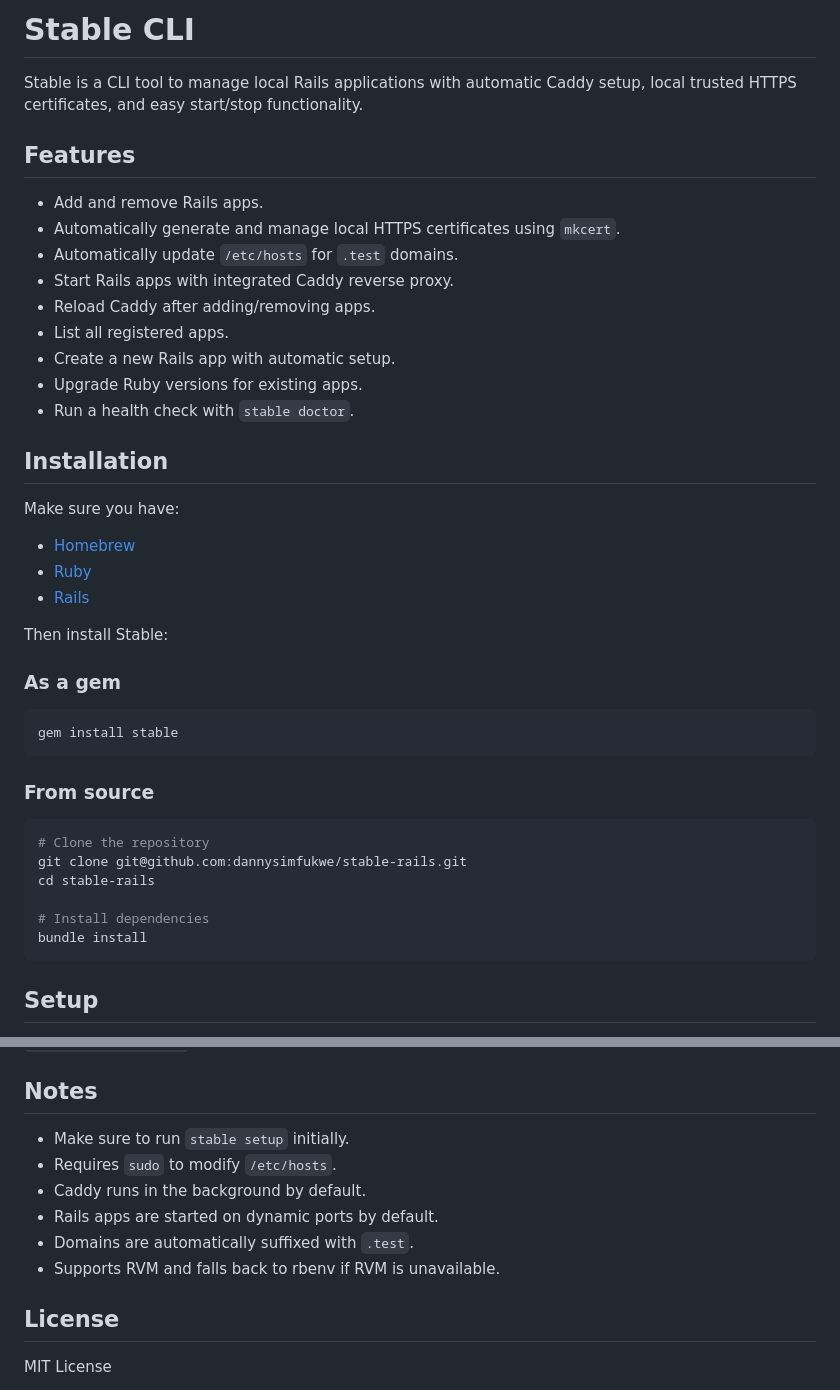
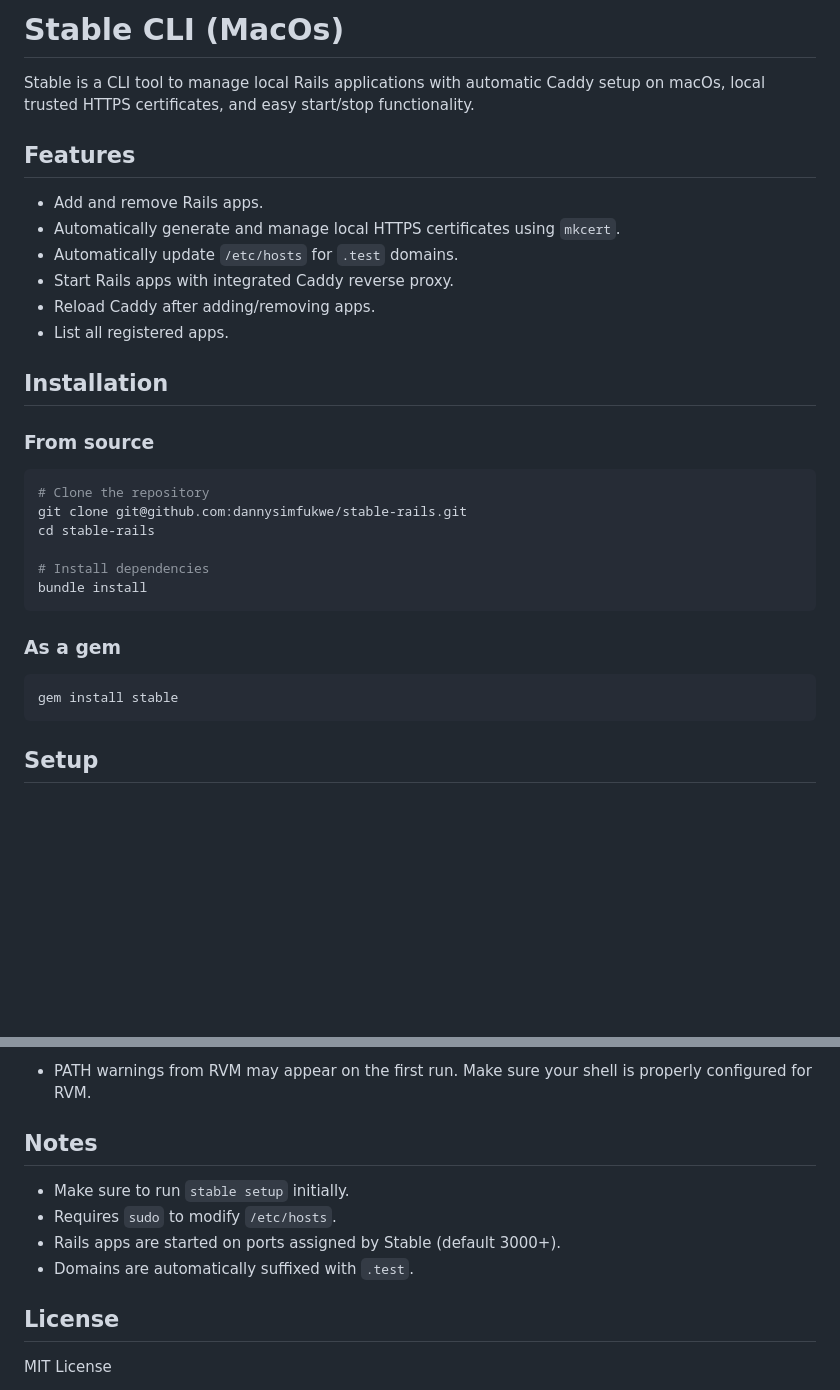
Before and after one commit to dannysimfukwe/stable-rails, a Markdown page: README.md, 2 parts joined by grey strips. GitHub-like rendering; blank space fills up the shorter version.

````diff
--- a/README.md
+++ b/README.md
@@ -1,6 +1,6 @@
-# Stable CLI
+# Stable CLI (MacOs)
 
-Stable is a CLI tool to manage local Rails applications with automatic Caddy setup, local trusted HTTPS certificates, and easy start/stop functionality.
+Stable is a CLI tool to manage local Rails applications with automatic Caddy setup on macOs, local trusted HTTPS certificates, and easy start/stop functionality.
 
 ## Features
 
@@ -10,24 +10,8 @@ Stable is a CLI tool to manage local Rails applications with automatic Caddy set
 - Start Rails apps with integrated Caddy reverse proxy.
 - Reload Caddy after adding/removing apps.
 - List all registered apps.
-- Create a new Rails app with automatic setup.
-- Upgrade Ruby versions for existing apps.
-- Run a health check with `stable doctor`.
 
 ## Installation
-
-Make sure you have:
-- [Homebrew](https://brew.sh)
-- [Ruby](https://www.ruby-lang.org)
-- [Rails](https://rubyonrails.org)
-
-Then install Stable:
-
-### As a gem
-
-```bash
-gem install stable
-```
 
 ### From source
 
@@ -38,6 +22,12 @@ cd stable-rails
 
 # Install dependencies
 bundle install
+```
+
+### As a gem
+
+```bash
+gem install stable
 ```
 
 ## Setup
@@ -161,12 +173,11 @@ Checks dependencies, Caddy, Ruby, Rails, and app connectivity.
+- PATH warnings from RVM may appear on the first run. Make sure your shell is properly configured for RVM.
 
 ## Notes
 
 - Make sure to run `stable setup` initially.
 - Requires `sudo` to modify `/etc/hosts`.
-- Caddy runs in the background by default.
-- Rails apps are started on dynamic ports by default.
+- Rails apps are started on ports assigned by Stable (default 3000+).
 - Domains are automatically suffixed with `.test`.
-- Supports RVM and falls back to rbenv if RVM is unavailable.
 
 ## License
 
````
Also changed, not shown: other parts of README.md (+42 -20 lines).
